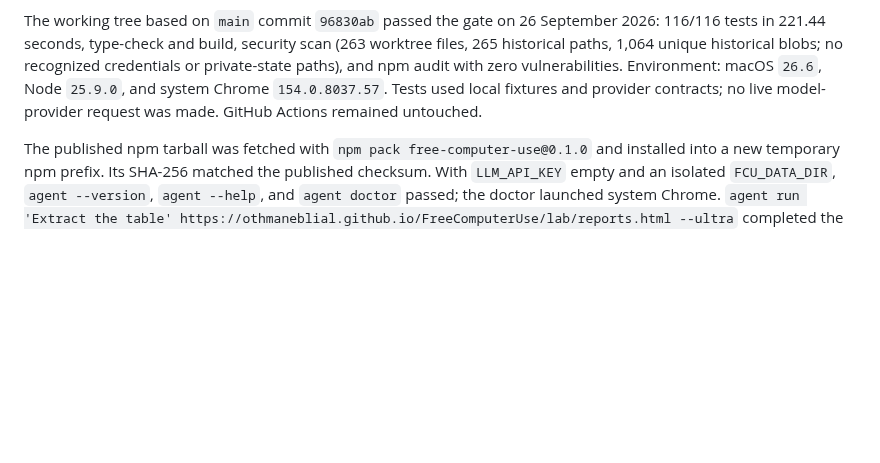
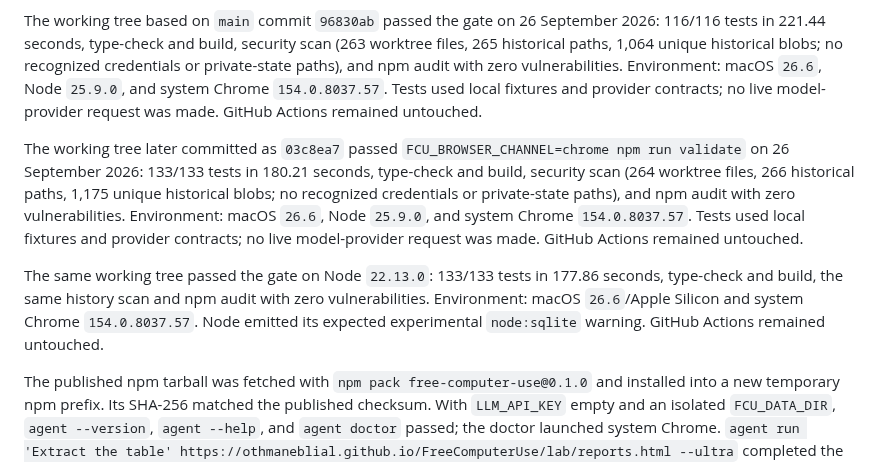
Before and after one commit to OthmaneBlial/FreeComputerUse, a Markdown page: docs/LOCAL_VALIDATION.md, the part around the change. Rendered like a GitHub page; blank space fills up the shorter version.

Commit message:
docs: record current Node validation runs

```diff
--- a/docs/LOCAL_VALIDATION.md
+++ b/docs/LOCAL_VALIDATION.md
@@ -312,6 +312,21 @@ zero vulnerabilities. Environment: macOS `26.6`, Node `25.9.0`, and system
 Chrome `154.0.8037.57`. Tests used local fixtures and provider contracts; no live
 model-provider request was made. GitHub Actions remained untouched.
 
+The working tree later committed as `03c8ea7` passed
+`FCU_BROWSER_CHANNEL=chrome npm run validate` on 26 September 2026: 133/133
+tests in 180.21 seconds, type-check and build, security scan (264 worktree files,
+266 historical paths, 1,175 unique historical blobs; no recognized credentials
+or private-state paths), and npm audit with zero vulnerabilities. Environment:
+macOS `26.6`, Node `25.9.0`, and system Chrome `154.0.8037.57`. Tests used local
+fixtures and provider contracts; no live model-provider request was made.
+GitHub Actions remained untouched.
+
+The same working tree passed the gate on Node `22.13.0`: 133/133 tests in
+177.86 seconds, type-check and build, the same history scan and npm audit with
+zero vulnerabilities. Environment: macOS `26.6`/Apple Silicon and system Chrome
+`154.0.8037.57`. Node emitted its expected experimental `node:sqlite` warning.
+GitHub Actions remained untouched.
+
 The published npm tarball was fetched with `npm pack free-computer-use@0.1.0`
 and installed into a new temporary npm prefix. Its SHA-256 matched the
 published checksum. With `LLM_API_KEY` empty and an isolated `FCU_DATA_DIR`,
```
